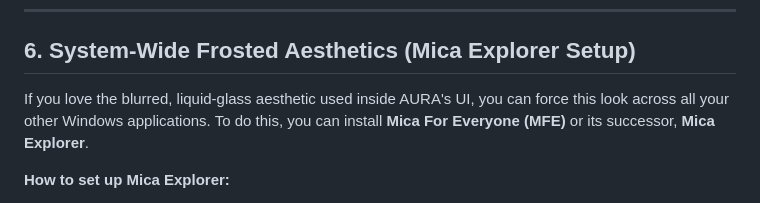
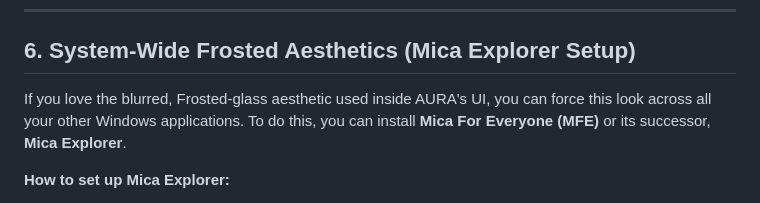
Before and after one commit to Abuzaidk1234/Aura-Desktop, a Markdown page: USER_GUIDE.md, the part around the change. Drawn GitHub-style.

Commit message:
Correct typo in Mica Explorer setup section

```diff
--- a/USER_GUIDE.md
+++ b/USER_GUIDE.md
@@ -115,7 +115,7 @@ AURA can read whatever you currently have copied to your clipboard.
 
 ## 6. System-Wide Frosted Aesthetics (Mica Explorer Setup)
 
-If you love the blurred, liquid-glass aesthetic used inside AURA's UI, you can force this look across all your other Windows applications.
+If you love the blurred, Frosted-glass aesthetic used inside AURA's UI, you can force this look across all your other Windows applications.
 To do this, you can install **Mica For Everyone (MFE)** or its successor, **Mica Explorer**.
 
 **How to set up Mica Explorer:**
```
